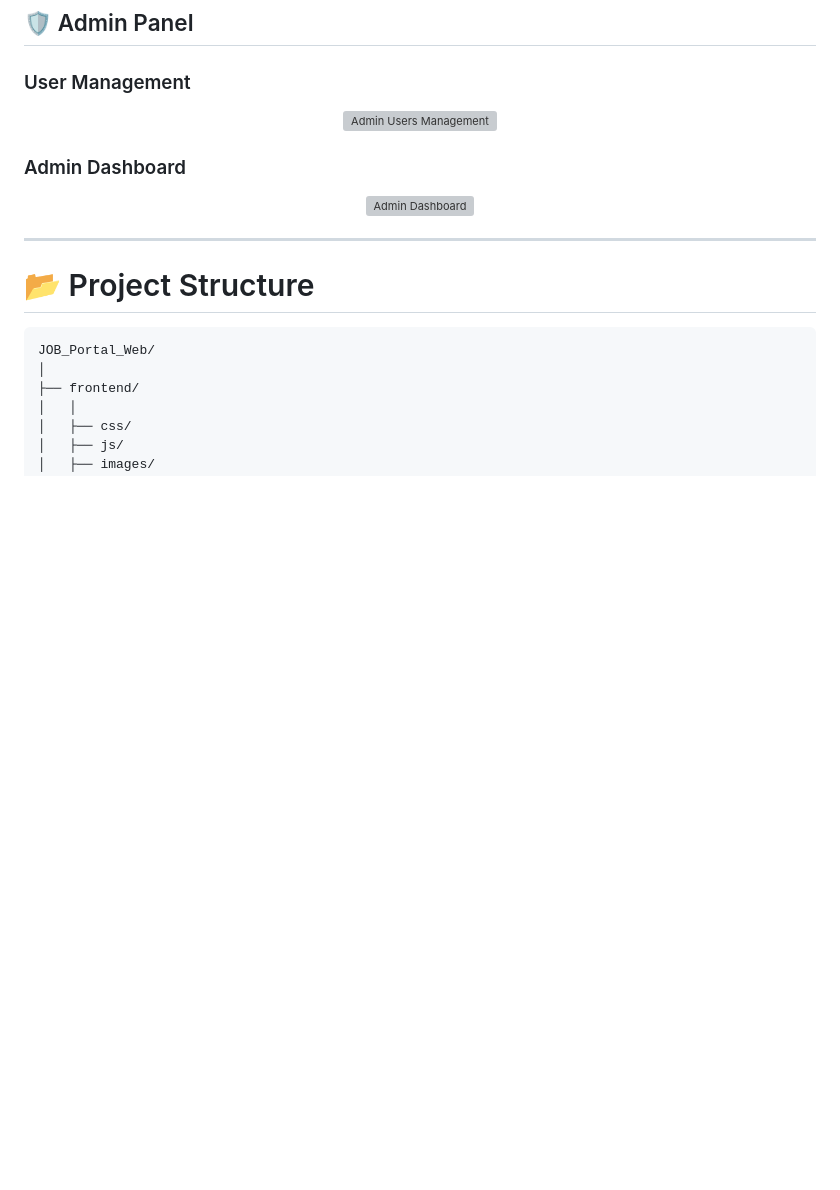
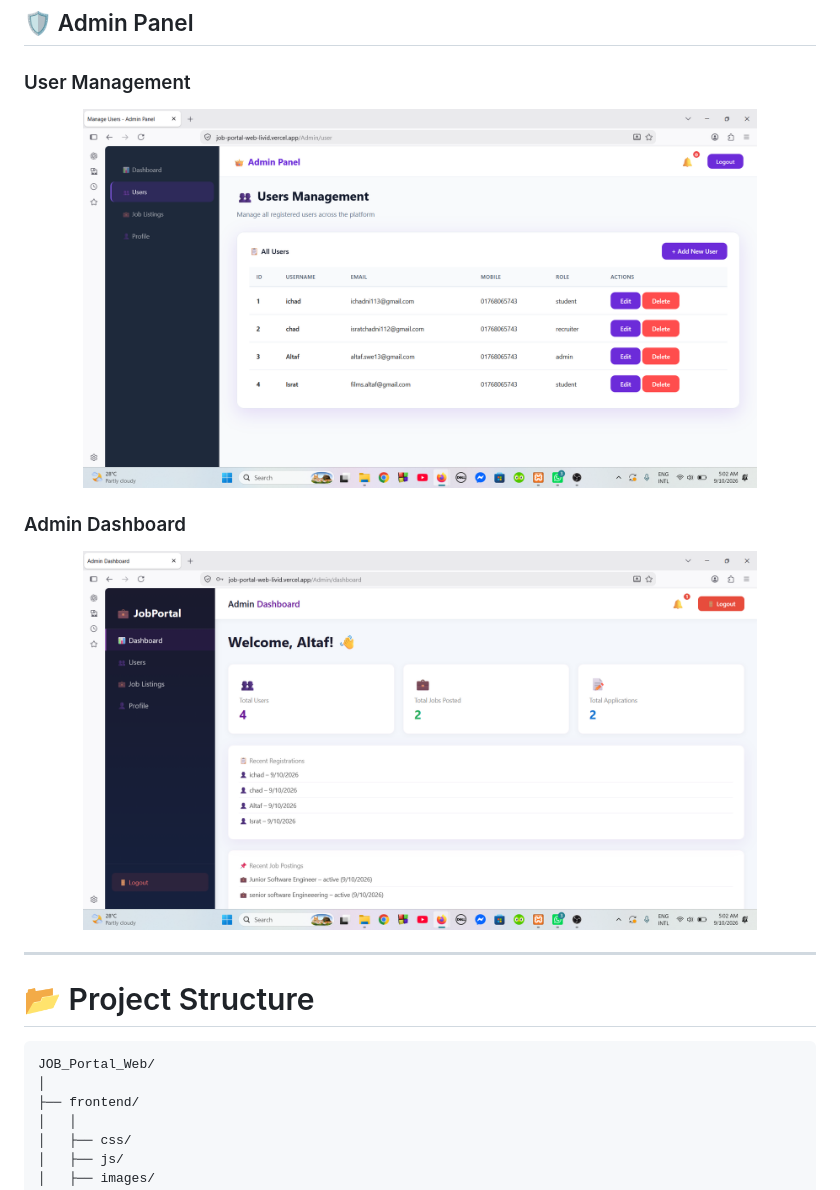
Before and after one commit to ichadni/JOB_Portal_Web, a Markdown page: README.md, the part around the change. Drawn GitHub-style; blank space fills up the shorter version; grey boxes are pictures that could not be loaded.

```diff
--- a/README.md
+++ b/README.md
@@ -326,13 +326,13 @@ Manage Platform
 ### User Management
 
 <p align="center">
-  <img src="screenshots/add-user.png" width="85%" alt="Admin Users Management">
+  <img src="screenshots/ad-user.png" width="85%" alt="Admin Users Management">
 </p>
 
 ### Admin Dashboard
 
 <p align="center">
-  <img src="screenshots/admin-das" width="85%" alt="Admin Dashboard">
+  <img src="screenshots/admin-das.png" width="85%" alt="Admin Dashboard">
 </p>
 
 ---
```
